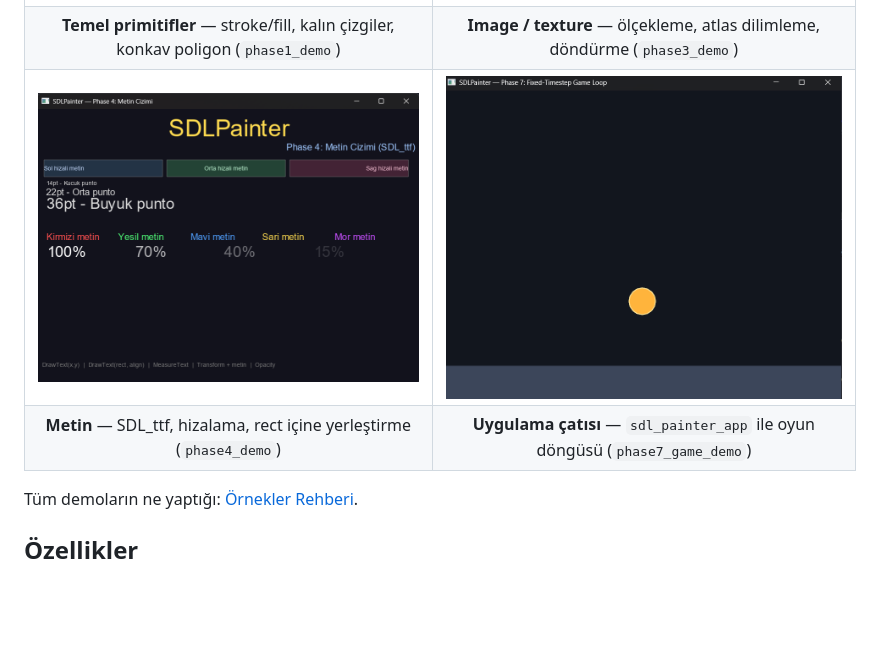
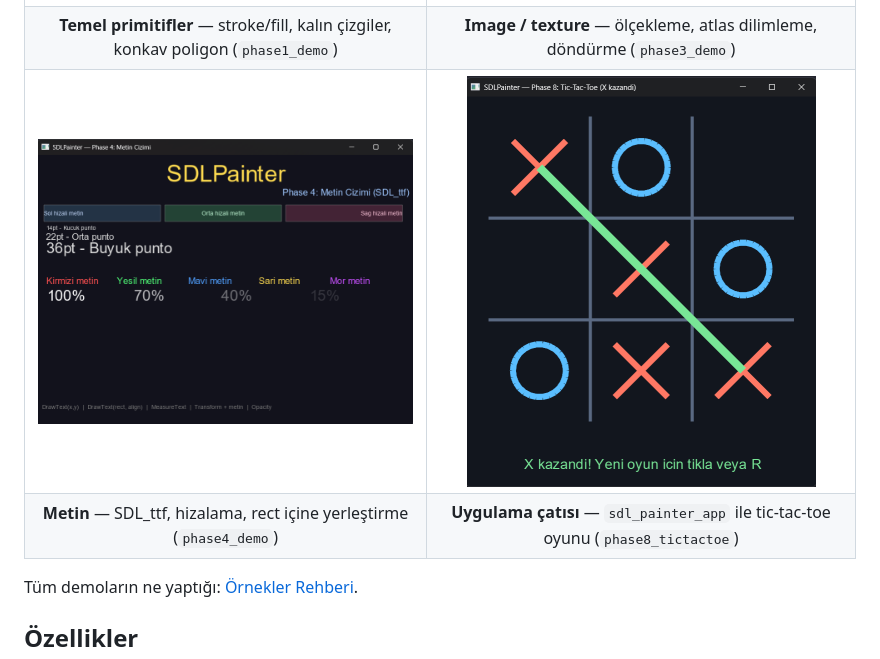
Before and after one commit to yazilimperver/sdl-painter, a Markdown page: README.md, the part around the change. Drawn GitHub-style; pictures changed too: doc/screenshots/uygulama.png; blank space fills up the shorter version.

Commit message:
Ornek uygulama ekran goruntusu guncellendi.

```diff
--- a/README.md
+++ b/README.md
@@ -76,7 +76,7 @@ Windows, script tabanlı derleme ve Vulkan'lı build için:
 | ![Primitifler](doc/screenshots/primitifler.png) | ![Texture](doc/screenshots/texture.png) |
 | **Temel primitifler** — stroke/fill, kalın çizgiler, konkav poligon (`phase1_demo`) | **Image / texture** — ölçekleme, atlas dilimleme, döndürme (`phase3_demo`) |
 | ![Metin](doc/screenshots/metin.png) | ![Uygulama](doc/screenshots/uygulama.png) |
-| **Metin** — SDL_ttf, hizalama, rect içine yerleştirme (`phase4_demo`) | **Uygulama çatısı** — `sdl_painter_app` ile oyun döngüsü (`phase7_game_demo`) |
+| **Metin** — SDL_ttf, hizalama, rect içine yerleştirme (`phase4_demo`) | **Uygulama çatısı** — `sdl_painter_app` ile tic-tac-toe oyunu (`phase8_tictactoe`) |
 
 Tüm demoların ne yaptığı: [Örnekler Rehberi](doc/sdl-painter-ornekler.md).
 
```
Also changed, not shown: README.en.md (+1 -1 lines).
